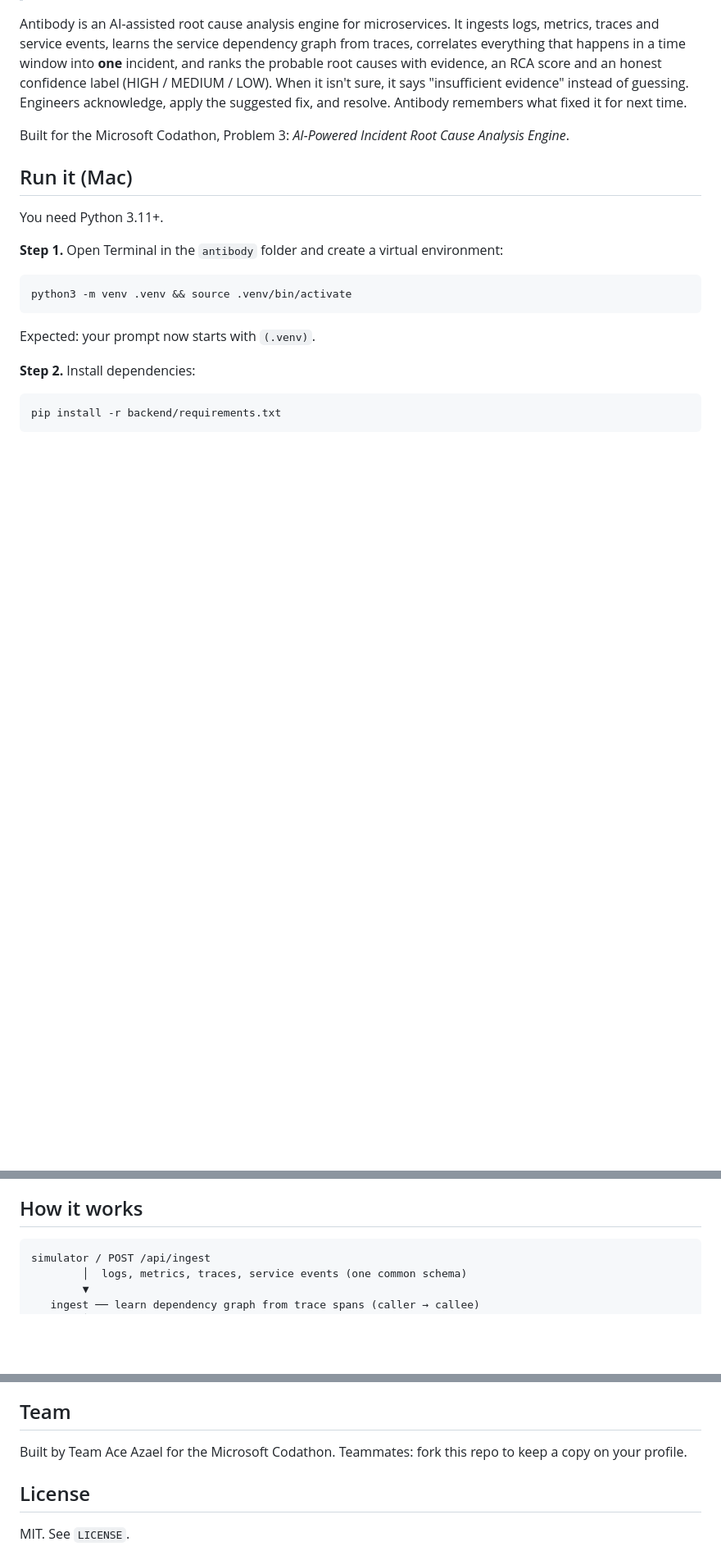
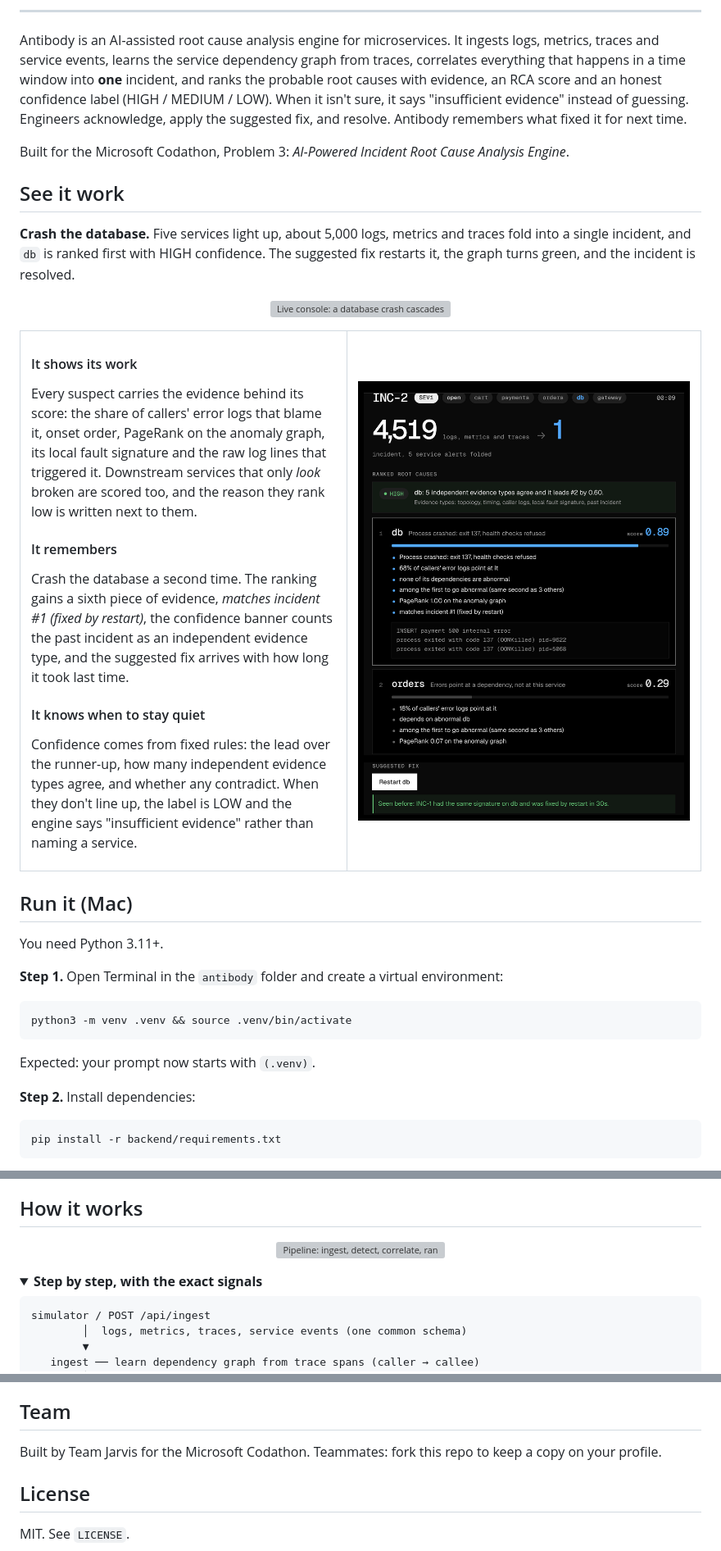
Before and after one commit to victorisaacchinta-eng/antibody, a Markdown page: README.md, 3 parts joined by grey strips. Shown at 82% size. GitHub-like rendering; pictures changed too: docs/media/memory.png (added); folded sections open; blank space fills up the shorter version; grey boxes are pictures that could not be loaded.

````diff
--- a/README.md
+++ b/README.md
@@ -6,7 +25,30 @@
+---
 
 Antibody is an AI-assisted root cause analysis engine for microservices. It ingests logs, metrics, traces and service events, learns the service dependency graph from traces, correlates everything that happens in a time window into **one** incident, and ranks the probable root causes with evidence, an RCA score and an honest confidence label (HIGH / MEDIUM / LOW). When it isn't sure, it says "insufficient evidence" instead of guessing. Engineers acknowledge, apply the suggested fix, and resolve. Antibody remembers what fixed it for next time.
 
 Built for the Microsoft Codathon, Problem 3: *AI-Powered Incident Root Cause Analysis Engine*.
+
+## See it work
+
+**Crash the database.** Five services light up, about 5,000 logs, metrics and traces fold into a single incident, and `db` is ranked first with HIGH confidence. The suggested fix restarts it, the graph turns green, and the incident is resolved.
+
+<p align="center">
+  <img src="docs/media/console.gif" alt="Live console: a database crash cascades through five services, Antibody folds thousands of events into one incident, ranks db first with HIGH confidence, restarts it and resolves" width="100%">
+</p>
+
+<table>
+  <tr>
+    <td width="48%" valign="top">
+      <h4>It shows its work</h4>
+      <p>Every suspect carries the evidence behind its score: the share of callers' error logs that blame it, onset order, PageRank on the anomaly graph, its local fault signature and the raw log lines that triggered it. Downstream services that only <i>look</i> broken are scored too, and the reason they rank low is written next to them.</p>
+      <h4>It remembers</h4>
+      <p>Crash the database a second time. The ranking gains a sixth piece of evidence, <i>matches incident #1 (fixed by restart)</i>, the confidence banner counts the past incident as an independent evidence type, and the suggested fix arrives with how long it took last time.</p>
+      <h4>It knows when to stay quiet</h4>
+      <p>Confidence comes from fixed rules: the lead over the runner-up, how many independent evidence types agree, and whether any contradict. When they don't line up, the label is LOW and the engine says "insufficient evidence" rather than naming a service.</p>
+    </td>
+    <td width="52%" valign="top"><img src="docs/media/memory.png" alt="Second database crash: db ranked first with score 0.89, evidence includes a match with incident 1, and the fix panel says seen before, fixed by restart in 30s" width="100%"></td>
+  </tr>
+</table>
 
 ## Run it (Mac)
 
@@ -67,6 +113,13 @@ Open `/loadtest`. Paste or generate virtual users (one per line: `name, email, d
 - **Safety:** max 2,000 requests and 50 concurrent users per run. External targets stay off unless that flag is set, so the public deploy can't be used to flood other sites.
 
 ## How it works
+
+<p align="center">
+  <img src="docs/media/pipeline.svg" alt="Pipeline: ingest, detect, correlate, rank, verdict, suggest, human, report. Steps one to seven are deterministic; the LLM only rewrites evidence in the report" width="100%">
+</p>
+
+<details>
+<summary><b>Step by step, with the exact signals</b></summary>
 
 ```
 simulator / POST /api/ingest
@@ -172,7 +233,7 @@ docs/      design handoffs
 
 ## Team
 
-Built by Team Ace Azael for the Microsoft Codathon. Teammates: fork this repo to keep a copy on your profile.
+Built by Team Jarvis for the Microsoft Codathon. Teammates: fork this repo to keep a copy on your profile.
 
 ## License
 
````
Also changed, not shown: other parts of README.md (+36 -5 lines), docs/media/benchmark.png (added), 4 other files.
